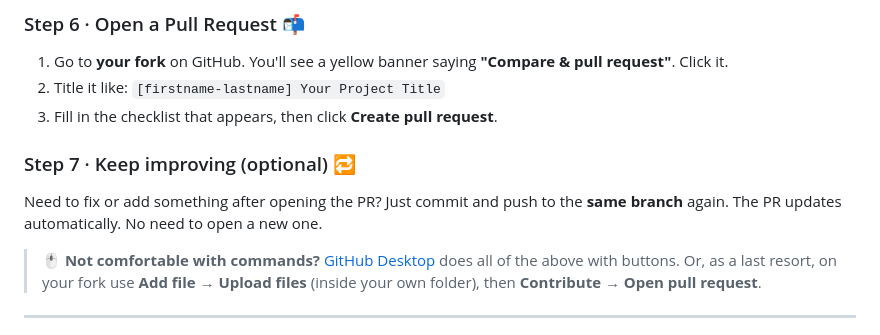
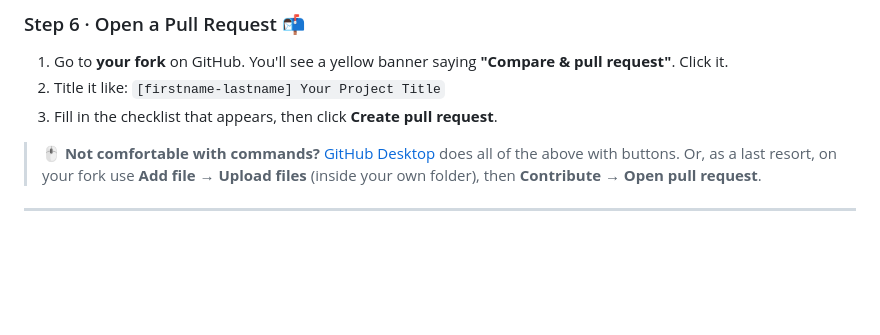
Before and after one commit to Abhishek-singh7-dev/iosc26-projects, a Markdown page: README.md, the part around the change. Rendered like a GitHub page; blank space fills up the shorter version.

Commit message:
Update README to simplify pull request instructions
Removed optional step for improving pull requests.

```diff
--- a/README.md
+++ b/README.md
@@ -103,9 +103,6 @@ git push origin firstname-lastname
 2. Title it like: `[firstname-lastname] Your Project Title`
 3. Fill in the checklist that appears, then click **Create pull request**.
 
-### Step 7 · Keep improving (optional) 🔁
-
-Need to fix or add something after opening the PR? Just commit and push to the **same branch** again. The PR updates automatically. No need to open a new one.
 
 > 🖱️ **Not comfortable with commands?** [GitHub Desktop](https://desktop.github.com/) does all of the above with buttons. Or, as a last resort, on your fork use **Add file → Upload files** (inside your own folder), then **Contribute → Open pull request**.
 
```
